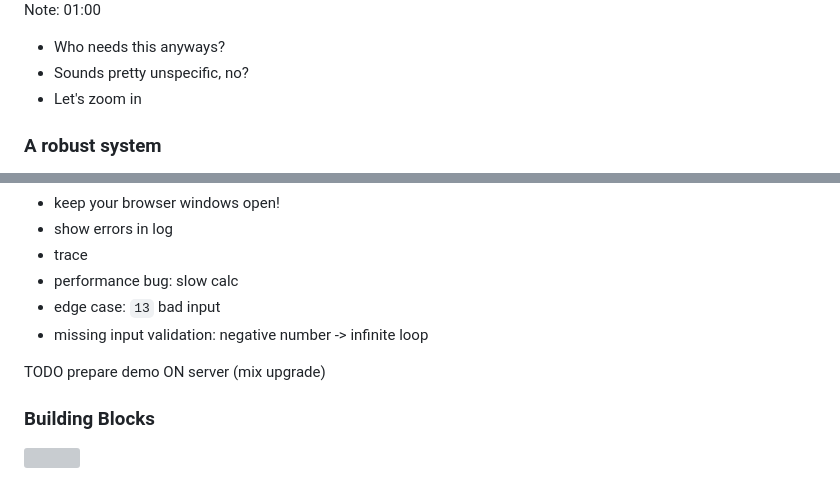
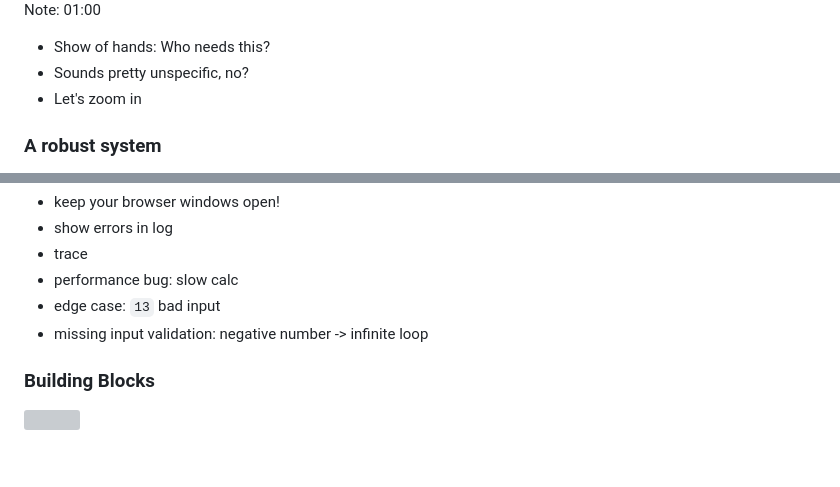
Before and after one commit to ftes/dcon-elixir, a Markdown page: index.md, 2 parts joined by grey strips. GitHub-like rendering; blank space fills up the shorter version; grey boxes are pictures that could not be loaded.

```diff
--- a/index.md
+++ b/index.md
@@ -15,7 +15,7 @@ Show you why letting 'it' crash might be a good thing.
 
 Note:
 01:00
-- Who needs this anyways?
+- Show of hands: Who needs this?
 - Sounds pretty unspecific, no?
 - Let's zoom in
 
@@ -121,8 +115,6 @@ Freddy
 - performance bug: slow calc
 - edge case: `13` bad input
 - missing input validation: negative number -> infinite loop
-
-TODO prepare demo ON server (mix upgrade)
 
 
 
```
Also changed, not shown: other parts of index.md (+16 -22 lines), img/qrcode-bulletin-buildingblocks.png (added), img/qrcode-bulletin-observability.png (added), img/qrcode.png (deleted).
